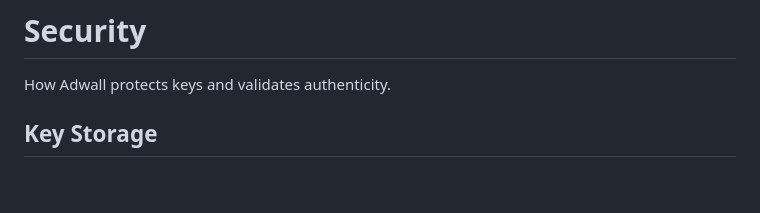
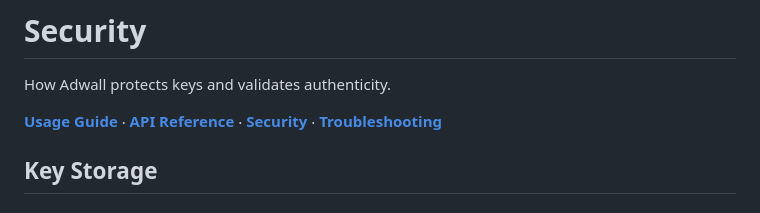
Before and after one commit to zaorinu-test/adwall, a Markdown page: docs/security.md, the part around the change. Rendered like a GitHub page; blank space fills up the shorter version.

Commit message:
Enhance security.md with navigation links
Add links to related documentation for better navigation.

```diff
--- a/docs/security.md
+++ b/docs/security.md
@@ -1,6 +1,8 @@
 # Security
 
 How Adwall protects keys and validates authenticity.
+
+**[Usage Guide](./usage.md)** ‧ **[API Reference](./api.md)** ‧ **[Security](./security.md)** ‧ **[Troubleshooting](./troubleshooting.md)**
 
 ## Key Storage
 
```
